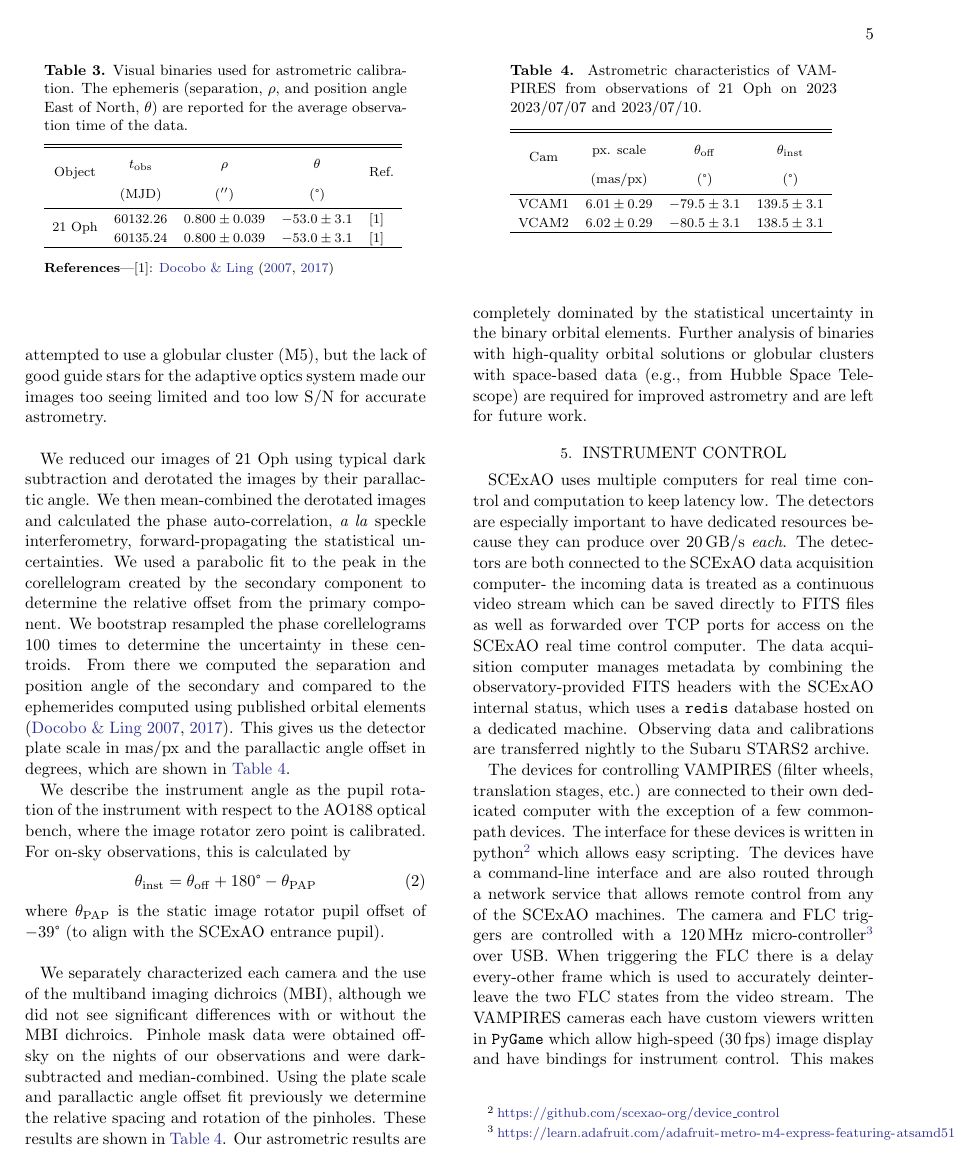
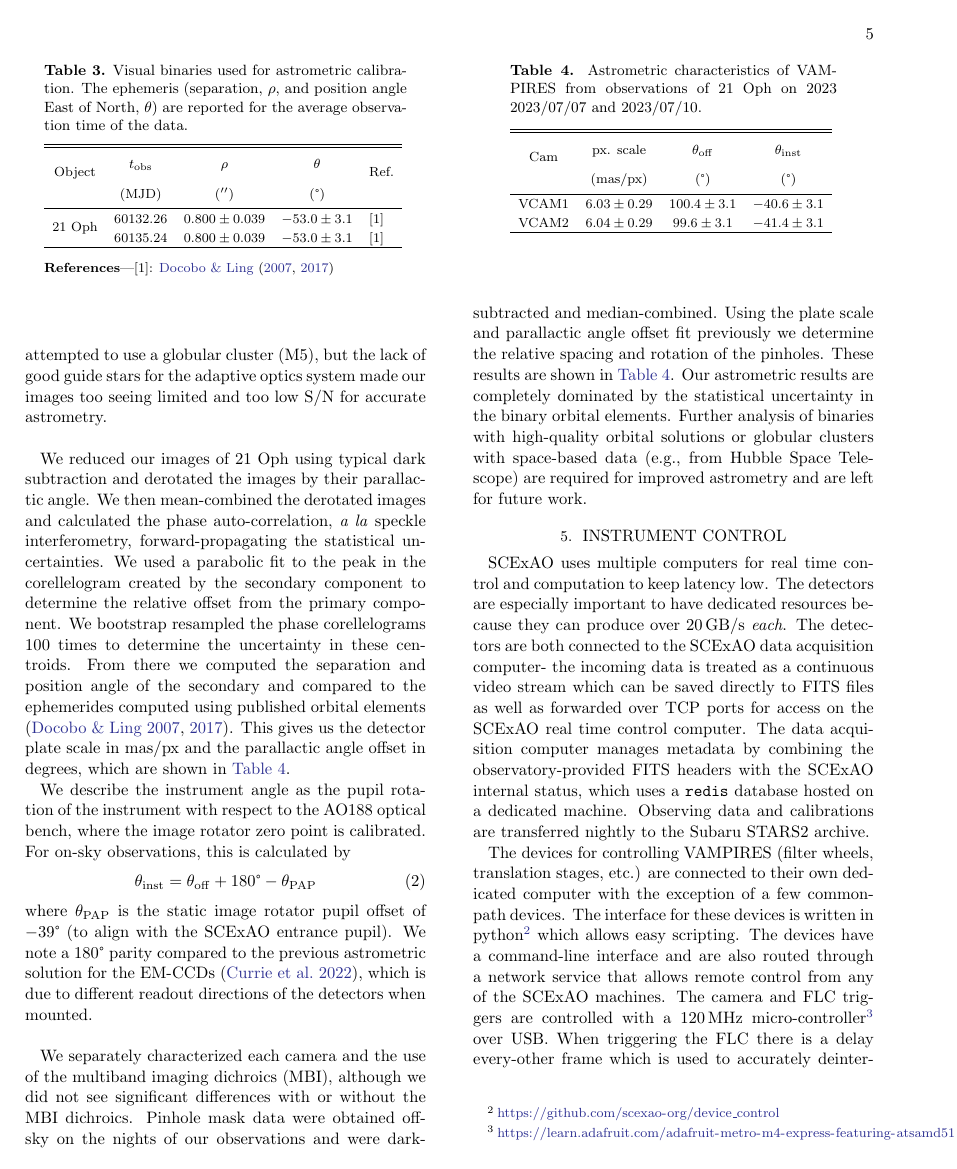
Before and after one commit to mileslucas/vampires_instrument_paper, a LaTeX paper (src/tex/ms.tex, which reads src/tex/sections/detectors.tex): page 5 of 13. Compiled offline with pdfLaTeX; a LaTeX package or settings file that is missing is left out.

Commit message:
[showyourwork] overleaf sync

```diff
--- a/src/tex/sections/detectors.tex
+++ b/src/tex/sections/detectors.tex
@@ -92,7 +92,7 @@ We describe the instrument angle as the pupil rotation of the instrument with re
 \begin{equation}
     \theta_\mathrm{inst} = \theta_\mathrm{off} + 180\text{\textdegree} - \theta_\mathrm{PAP}
 \end{equation}
-where $\theta_\mathrm{PAP}$ is the static image rotator pupil offset of \ang{-39} (to align with the SCExAO entrance pupil).
+where $\theta_\mathrm{PAP}$ is the static image rotator pupil offset of \ang{-39} (to align with the SCExAO entrance pupil). We note a \ang{180} parity compared to the previous astrometric solution for the EM-CCDs \citep{currie_images_2022}, which is due to different readout directions of the detectors when mounted.
 
 \begin{deluxetable}{cccc}
 \tablehead{
@@ -107,8 +107,8 @@ where $\theta_\mathrm{PAP}$ is the static image rotator pupil offset of \ang{-39
 }
 \tablecaption{Astrometric characteristics of VAMPIRES from observations of 21 Oph on 2023 \formatdate{7}{7}{2023} and \formatdate{10}{7}{2023}.\label{tbl:astrometry}}
 \startdata
-VCAM1 & \num{6.01\pm0.29} & \num{-79.5\pm3.1} & \num{139.5\pm3.1} \\
-VCAM2 & \num{6.02\pm0.29} & \num{-80.5\pm3.1} & \num{138.5\pm3.1} \\
+VCAM1 & \num{6.03\pm0.29} & \num{100.4\pm3.1} & \num{-40.6\pm3.1} \\
+VCAM2 & \num{6.04\pm0.29} & \num{99.6\pm3.1} & \num{-41.4\pm3.1} \\
 \enddata
 \end{deluxetable}
 
```
